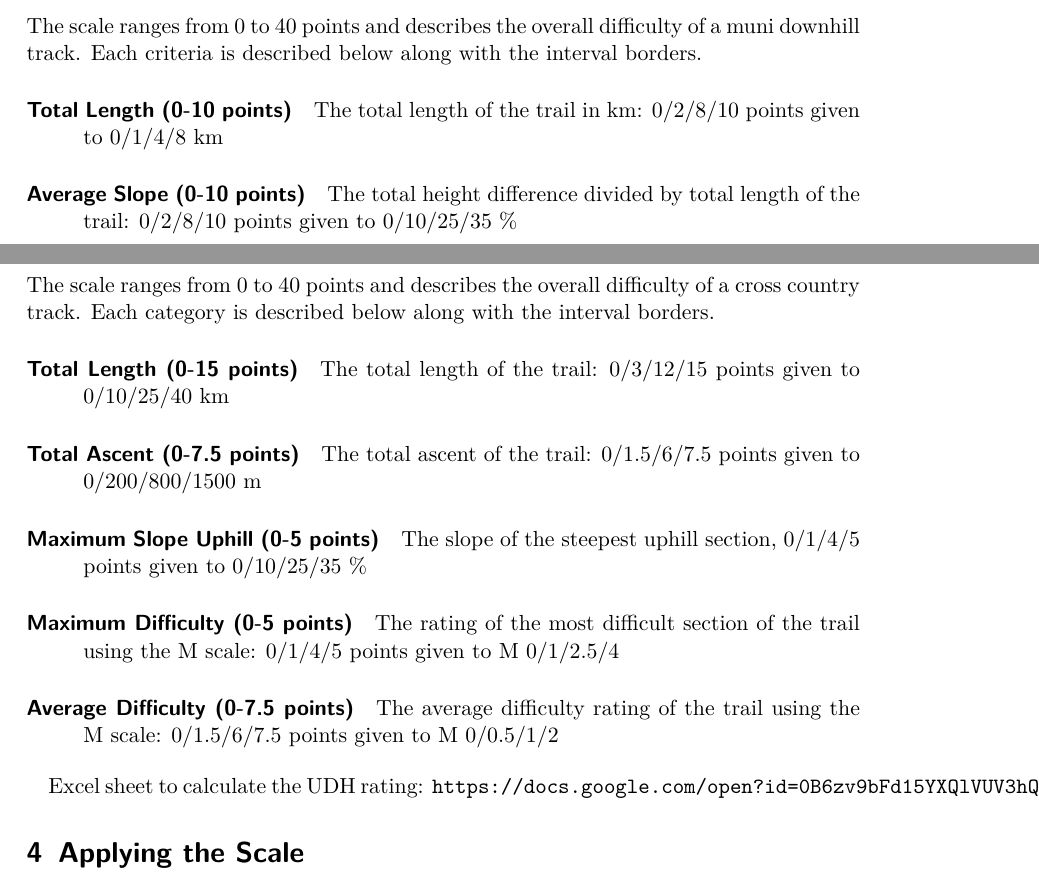
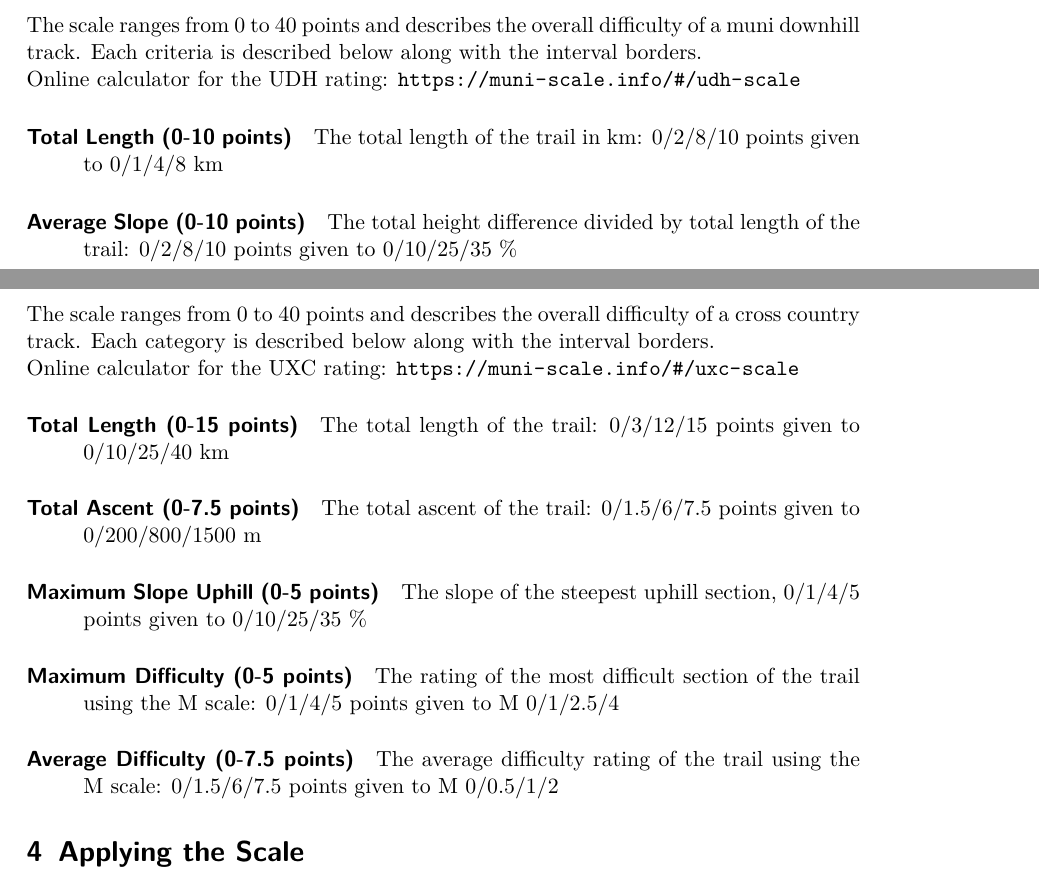
Before and after one commit to iuf/muni-difficulty-scale, a LaTeX document (src/difficulty-scale.tex): two parts of pages 3 and 4 of 6, joined at a grey line, cut so that both start at the same text. Compiled offline with pdfLaTeX.

Commit message:
replace calculator link, add contact information

```diff
--- a/src/difficulty-scale.tex
+++ b/src/difficulty-scale.tex
@@ -165,7 +165,8 @@ The final rating of the track is the sum of all criteria points, rounded to the
 
 The scale ranges from 0 to 40 points and describes the overall difficulty of a
 muni downhill track. Each criteria is described below along with the
-interval borders.
+interval borders.\\
+Online calculator for the UDH rating: \url{https://muni-scale.info/#/udh-scale}
 
 \paragraph{Total Length (0-10 points)}
 \hangindent=1cm
@@ -187,12 +188,12 @@ The average difficulty rating of the trail using the M scale, 0/2/8/10 points
 given to M 0/1/2.5/3.5
 
 
-
 \subsection{UXC Scale (Unicycle Cross Country Scale)}
 \label{sec:uxc-scale}
 The scale ranges from 0 to 40 points and describes the overall difficulty of a
 cross country track. Each category is described below along with the
-interval borders.
+interval borders.\\
+Online calculator for the UXC rating: \url{https://muni-scale.info/#/uxc-scale}
 
 
 \paragraph{Total Length (0-15 points)}
@@ -217,10 +218,8 @@ points given to M 0/1/2.5/4
 The average difficulty rating of the trail using the M scale: 0/1.5/6/7.5 points
 given to M 0/0.5/1/2
 
-\bigskip
 
-Excel sheet to calculate the UDH rating: \url{https://docs.google.com/open?id=0B6zv9bFd15YXQlVUV3hQRFRRc3M}
-%TODO: to be replaced by an official link
+
 
 
 \section{Applying the Scale}
```
Also changed, not shown: src/difficulty-scale.tex (3 more changed lines).
